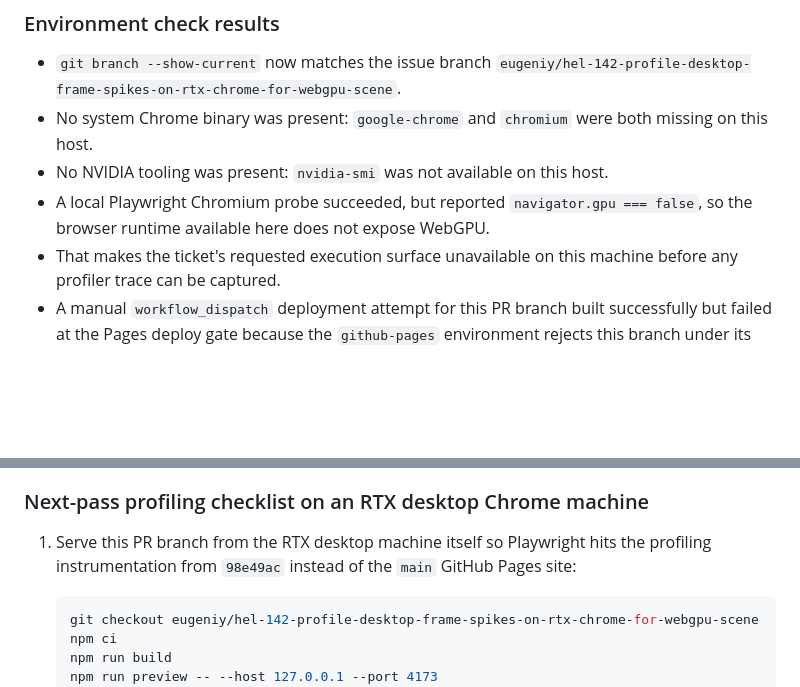
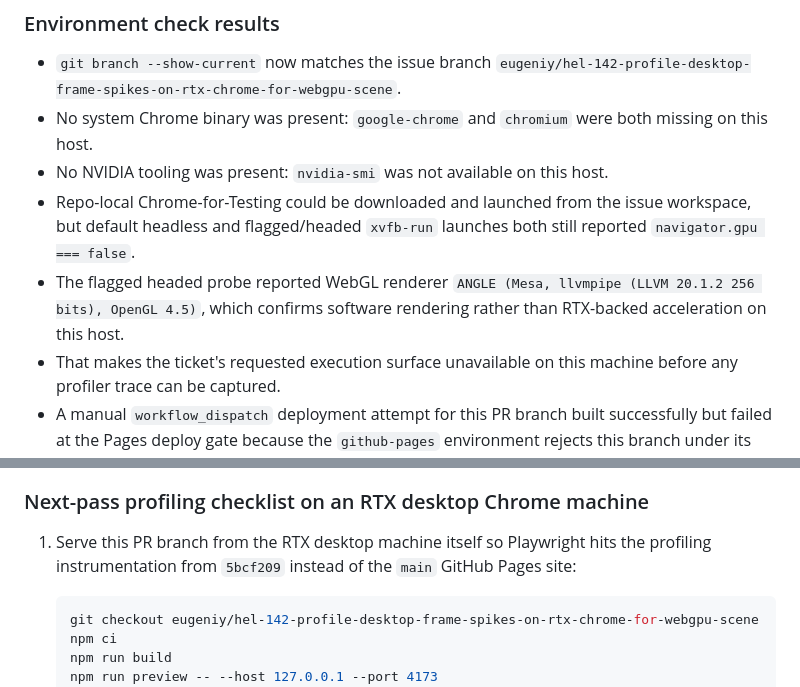
Before and after one commit to helionaut/minecraft-clone, a Markdown page: docs/RESEARCH.md, 2 parts joined by grey strips. Rendered like a GitHub page; blank space fills up the shorter version.

````diff
--- a/docs/RESEARCH.md
+++ b/docs/RESEARCH.md
@@ -18,7 +18,8 @@ Attempted to execute the profiling pass from the current Symphony host workspace
 - `git branch --show-current` now matches the issue branch `eugeniy/hel-142-profile-desktop-frame-spikes-on-rtx-chrome-for-webgpu-scene`.
 - No system Chrome binary was present: `google-chrome` and `chromium` were both missing on this host.
 - No NVIDIA tooling was present: `nvidia-smi` was not available on this host.
-- A local Playwright Chromium probe succeeded, but reported `navigator.gpu === false`, so the browser runtime available here does not expose WebGPU.
+- Repo-local Chrome-for-Testing could be downloaded and launched from the issue workspace, but default headless and flagged/headed `xvfb-run` launches both still reported `navigator.gpu === false`.
+- The flagged headed probe reported WebGL renderer `ANGLE (Mesa, llvmpipe (LLVM 20.1.2 256 bits), OpenGL 4.5)`, which confirms software rendering rather than RTX-backed acceleration on this host.
 - That makes the ticket's requested execution surface unavailable on this machine before any profiler trace can be captured.
 - A manual `workflow_dispatch` deployment attempt for this PR branch built successfully but failed at the Pages deploy gate because the `github-pages` environment rejects this branch under its custom branch policy.
 
@@ -60,7 +61,7 @@ Attempted to execute the profiling pass from the current Symphony host workspace
 
 ### Next-pass profiling checklist on an RTX desktop Chrome machine
 
-1. Serve this PR branch from the RTX desktop machine itself so Playwright hits the profiling instrumentation from `98e49ac` instead of the `main` GitHub Pages site:
+1. Serve this PR branch from the RTX desktop machine itself so Playwright hits the profiling instrumentation from `5bcf209` instead of the `main` GitHub Pages site:
 
    ```bash
    git checkout eugeniy/hel-142-profile-desktop-frame-spikes-on-rtx-chrome-for-webgpu-scene
````
Also changed, not shown: docs/ENVIRONMENT.md (+5 -0 lines).
